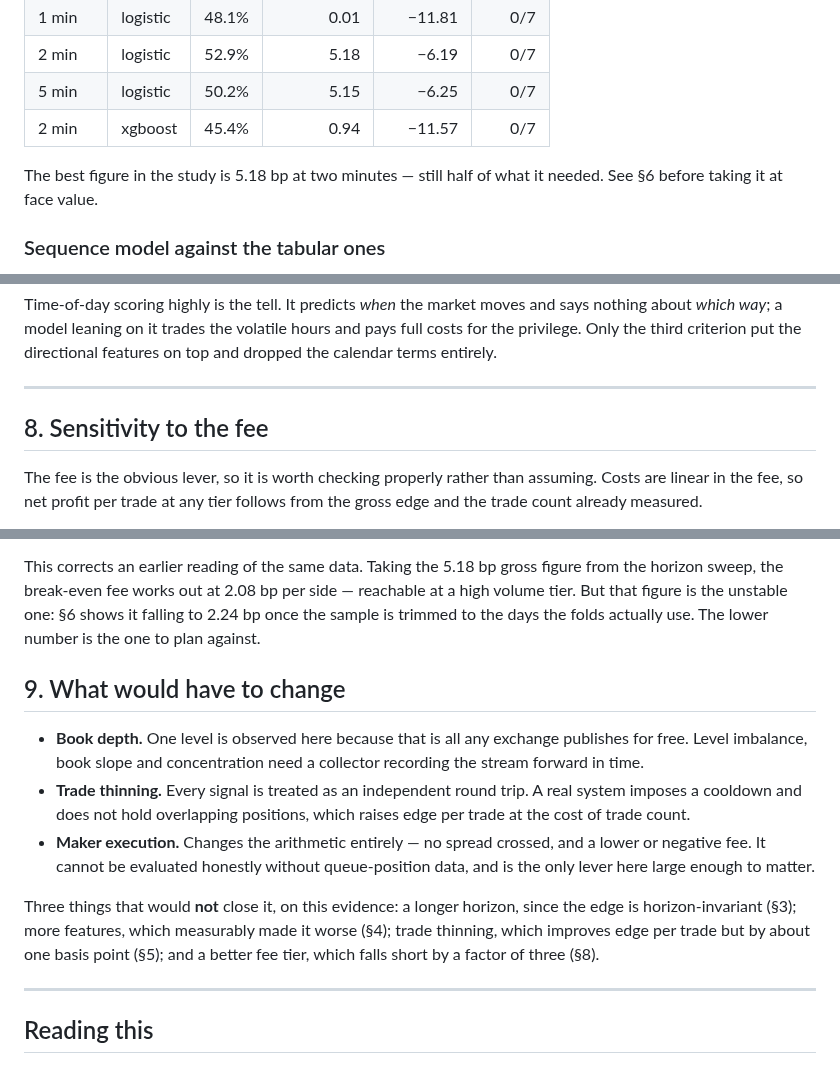
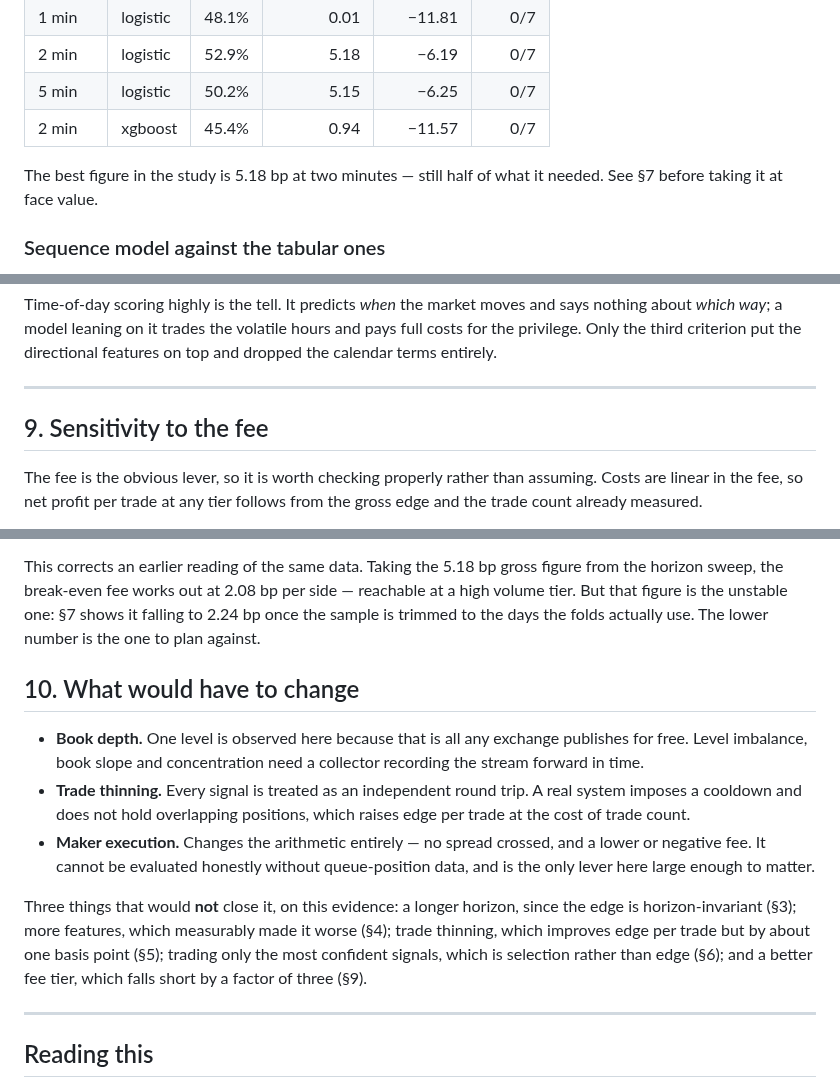
Before and after one commit to bamasa/trading-research-pipeline, a Markdown page: docs/results.md, 3 parts joined by grey strips. GitHub-like rendering.

```diff
--- a/docs/results.md
+++ b/docs/results.md
@@ -140,7 +140,7 @@ per trade. Small wins, large losses.
 | 2 min | xgboost | 45.4% | 0.94 | −11.57 | 0/7 |
 
 The best figure in the study is 5.18 bp at two minutes — still half of what it
-needed. See §6 before taking it at face value.
+needed. See §7 before taking it at face value.
 
 ### Sequence model against the tabular ones
 
@@ -295,7 +333,7 @@ directional features on top and dropped the calendar terms entirely.
 
 ---
 
-## 8. Sensitivity to the fee
+## 9. Sensitivity to the fee
 
 The fee is the obvious lever, so it is worth checking properly rather than
 assuming. Costs are linear in the fee, so net profit per trade at any tier
@@ -328,11 +366,11 @@ negative, or smaller than the spread and slippage alone.
 
 This corrects an earlier reading of the same data. Taking the 5.18 bp gross
 figure from the horizon sweep, the break-even fee works out at 2.08 bp per side
-— reachable at a high volume tier. But that figure is the unstable one: §6
+— reachable at a high volume tier. But that figure is the unstable one: §7
 shows it falling to 2.24 bp once the sample is trimmed to the days the folds
 actually use. The lower number is the one to plan against.
 
-## 9. What would have to change
+## 10. What would have to change
 
 - **Book depth.** One level is observed here because that is all any exchange
   publishes for free. Level imbalance, book slope and concentration need a
@@ -347,8 +385,9 @@ actually use. The lower number is the one to plan against.
 Three things that would **not** close it, on this evidence: a longer horizon,
 since the edge is horizon-invariant (§3); more features, which measurably made
 it worse (§4); trade thinning, which improves edge per trade but by about one
-basis point (§5); and a better fee tier, which falls short by a factor of three
-(§8).
+basis point (§5); trading only the most confident signals, which is selection
+rather than edge (§6); and a better fee tier, which falls short by a factor of
+three (§9).
 
 ---
 
```
Also changed, not shown: other parts of docs/results.md (+40 -2 lines), assets/selection_leak.png (added), 1 other file.
